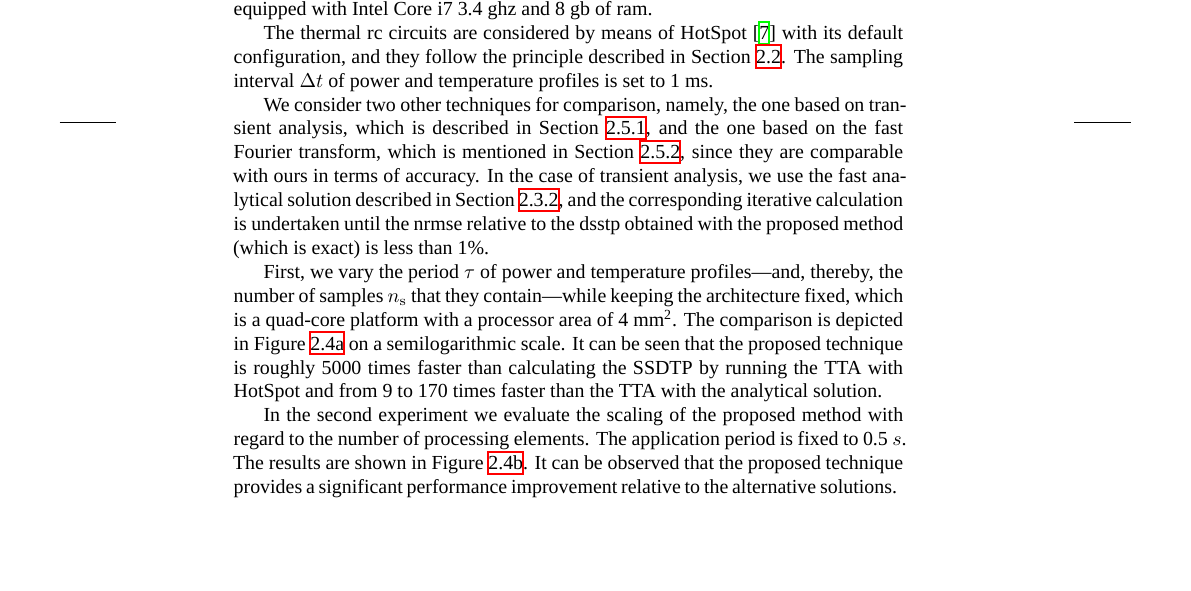
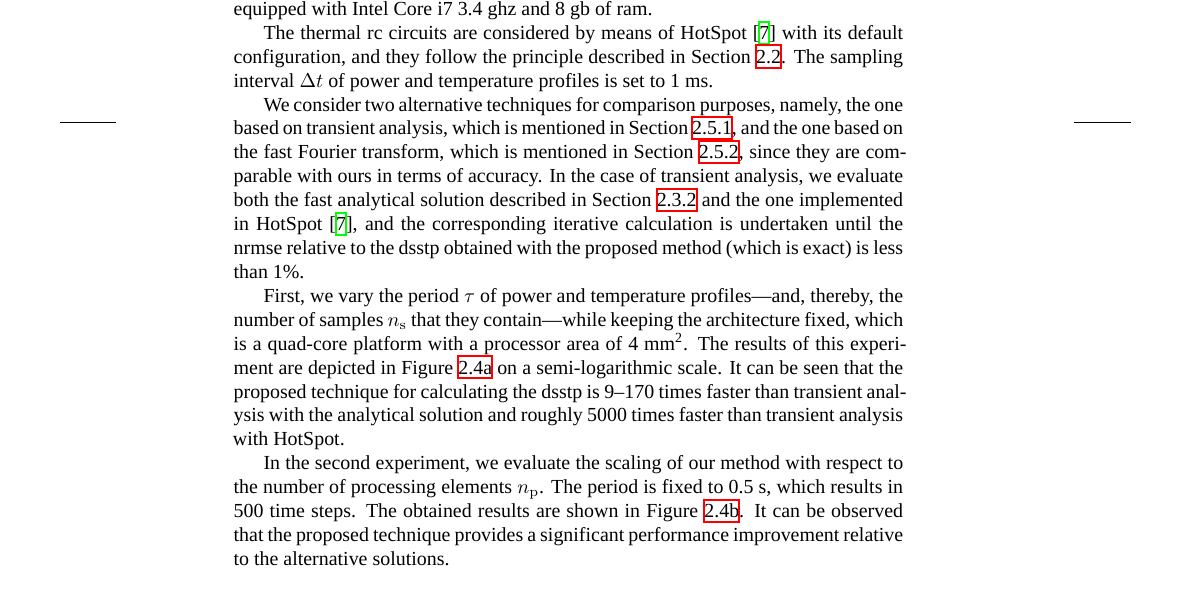
Before and after one commit to quantum-philosophy/thesis, a LaTeX thesis (thesis.tex, which reads include/development/certainty/dynamic-steady-state-analysis.tex): part of page 27 of 45, cut so that both start at the same text, the shorter picture padded with empty space. Compiled offline with XeLaTeX; a missing font is replaced by an installed copy or a similar font.

Commit message:
Describe the experiments related to DSSTA

```diff
--- a/include/development/certainty/dynamic-steady-state-analysis.tex
+++ b/include/development/certainty/dynamic-steady-state-analysis.tex
@@ -283,26 +283,29 @@ The thermal \up{RC} circuits are considered by means of HotSpot
 described in \sref{temperature-model}. The sampling interval $\dt$ of power and
 temperature profiles is set to 1~ms.
 
-We consider two other techniques for comparison, namely, the one based on
-transient analysis, which is described in \sref{dynamic-steady-state-prior}, and
-the one based on the fast Fourier transform, which is mentioned in
-\sref{dynamic-steady-state-present}, since they are comparable with ours in
-terms of accuracy. In the case of transient analysis, we use the fast analytical
-solution described in \sref{transient-analysis-present}, and the corresponding
-iterative calculation is undertaken until the \up{NRMSE} relative to the
-\up{DSSTP} obtained with the proposed method (which is exact) is less than 1\%.
+We consider two alternative techniques for comparison purposes, namely, the one
+based on transient analysis, which is mentioned in
+\sref{dynamic-steady-state-prior}, and the one based on the fast Fourier
+transform, which is mentioned in \sref{dynamic-steady-state-present}, since they
+are comparable with ours in terms of accuracy. In the case of transient
+analysis, we evaluate both the fast analytical solution described in
+\sref{transient-analysis-present} and the one implemented in HotSpot
+\cite{skadron2003}, and the corresponding iterative calculation is undertaken
+until the \up{NRMSE} relative to the \up{DSSTP} obtained with the proposed
+method (which is exact) is less than 1\%.
 
 \inputfigure{dynamic-steady-state-scaling}
 First, we vary the period $\tau$ of power and temperature profiles---and,
 thereby, the number of samples \ns that they contain---while keeping the
 architecture fixed, which is a quad-core platform with a processor area of
-4~mm\textsuperscript{2}. The comparison is depicted in \fref{scaling-steps} on a
-semilogarithmic scale. It can be seen that the proposed technique is roughly
-5000 times faster than calculating the SSDTP by running the TTA with HotSpot and
-from 9 to 170 times faster than the TTA with the analytical solution.
+4~mm\textsuperscript{2}. The results of this experiment are depicted in
+\fref{scaling-steps} on a semi-logarithmic scale. It can be seen that the
+proposed technique for calculating the \up{DSSTP} is 9--170 times faster than
+transient analysis with the analytical solution and roughly 5000 times faster
+than transient analysis with HotSpot.
 
-In the second experiment we evaluate the scaling of the proposed method with
-regard to the number of processing elements. The application period is fixed to
-0.5 $s$. The results are shown in \fref{scaling-cores}. It can be observed that
-the proposed technique provides a significant performance improvement relative
-to the alternative solutions.
+In the second experiment, we evaluate the scaling of our method with respect to
+the number of processing elements \np. The period is fixed to 0.5~s, which
+results in 500 time steps. The obtained results are shown in
+\fref{scaling-cores}. It can be observed that the proposed technique provides a
+significant performance improvement relative to the alternative solutions.
```
Also changed, not shown: include/assets/figures/dynamic-steady-state-scaling.tex (+1 -1 lines), include/assets/figures/dynamic-steady-state-scaling-cores.pdf, include/assets/figures/dynamic-steady-state-scaling-steps.pdf.
